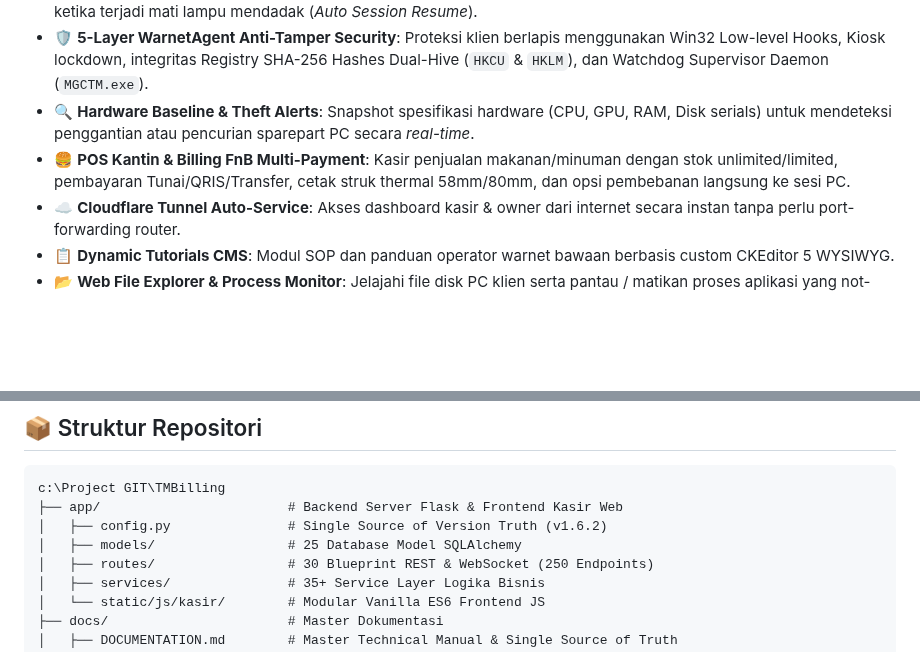
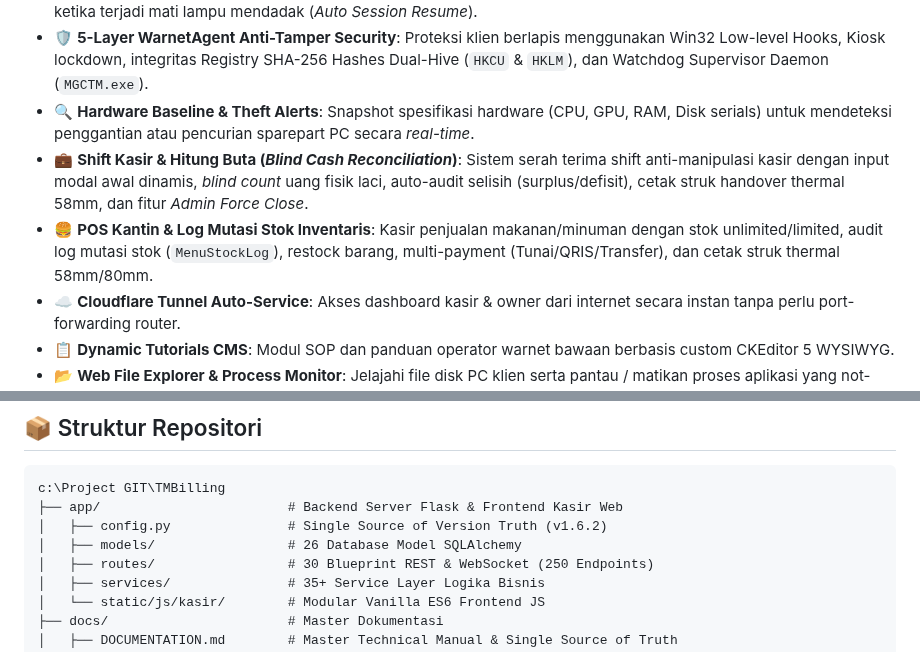
Before and after one commit to milanalfandiismail/TMBilling, a Markdown page: README.md, 2 parts joined by grey strips. Rendered like a GitHub page; blank space fills up the shorter version.

```diff
--- a/README.md
+++ b/README.md
@@ -36,7 +36,8 @@
 - 🔌 **Blackout Auto-Recovery System**: Toleransi pemadaman listrik otomatis. Durasi dan saldo pelanggan tidak hilang ketika terjadi mati lampu mendadak (*Auto Session Resume*).
 - 🛡️ **5-Layer WarnetAgent Anti-Tamper Security**: Proteksi klien berlapis menggunakan Win32 Low-level Hooks, Kiosk lockdown, integritas Registry SHA-256 Hashes Dual-Hive (`HKCU` & `HKLM`), dan Watchdog Supervisor Daemon (`MGCTM.exe`).
 - 🔍 **Hardware Baseline & Theft Alerts**: Snapshot spesifikasi hardware (CPU, GPU, RAM, Disk serials) untuk mendeteksi penggantian atau pencurian sparepart PC secara *real-time*.
-- 🍔 **POS Kantin & Billing FnB Multi-Payment**: Kasir penjualan makanan/minuman dengan stok unlimited/limited, pembayaran Tunai/QRIS/Transfer, cetak struk thermal 58mm/80mm, dan opsi pembebanan langsung ke sesi PC.
+- 💼 **Shift Kasir & Hitung Buta (*Blind Cash Reconciliation*)**: Sistem serah terima shift anti-manipulasi kasir dengan input modal awal dinamis, *blind count* uang fisik laci, auto-audit selisih (surplus/defisit), cetak struk handover thermal 58mm, dan fitur *Admin Force Close*.
+- 🍔 **POS Kantin & Log Mutasi Stok Inventaris**: Kasir penjualan makanan/minuman dengan stok unlimited/limited, audit log mutasi stok (`MenuStockLog`), restock barang, multi-payment (Tunai/QRIS/Transfer), dan cetak struk thermal 58mm/80mm.
 - ☁️ **Cloudflare Tunnel Auto-Service**: Akses dashboard kasir & owner dari internet secara instan tanpa perlu port-forwarding router.
 - 📋 **Dynamic Tutorials CMS**: Modul SOP dan panduan operator warnet bawaan berbasis custom CKEditor 5 WYSIWYG.
 - 📂 **Web File Explorer & Process Monitor**: Jelajahi file disk PC klien serta pantau / matikan proses aplikasi yang not-responding dari jarak jauh.
@@ -50,7 +51,7 @@
 c:\Project GIT\TMBilling
 ├── app/                        # Backend Server Flask & Frontend Kasir Web
 │   ├── config.py               # Single Source of Version Truth (v1.6.2)
-│   ├── models/                 # 25 Database Model SQLAlchemy
+│   ├── models/                 # 26 Database Model SQLAlchemy
 │   ├── routes/                 # 30 Blueprint REST & WebSocket (250 Endpoints)
 │   ├── services/               # 35+ Service Layer Logika Bisnis
 │   └── static/js/kasir/        # Modular Vanilla ES6 Frontend JS
```
Also changed, not shown: CHANGELOG.md (+21 -2 lines), docs/DOCUMENTATION.md (+39 -29 lines).
